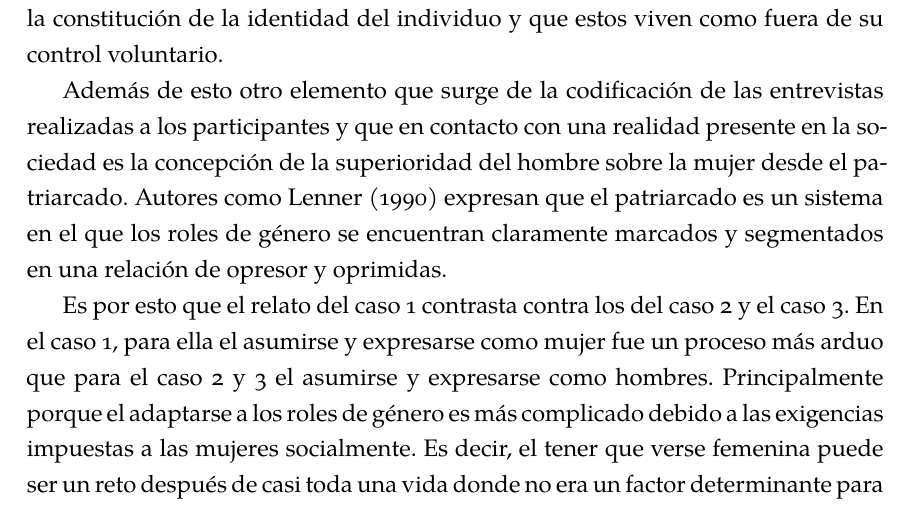
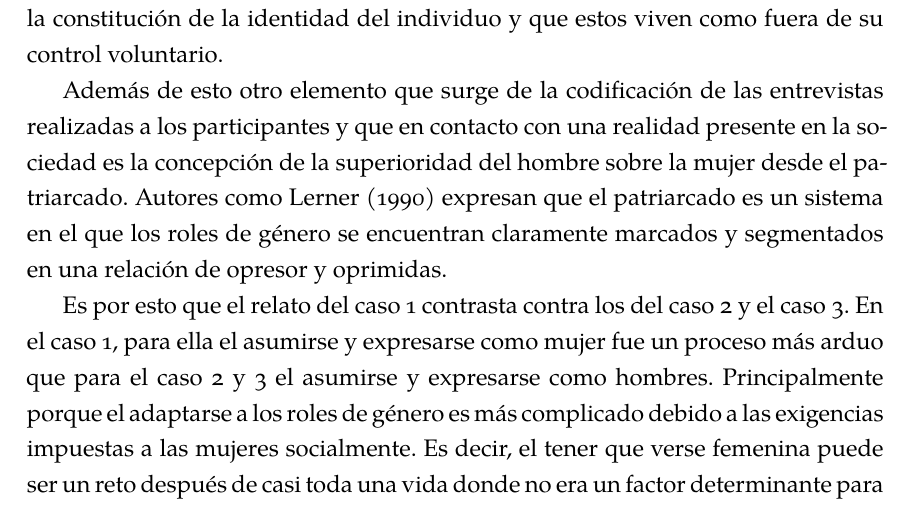
Before and after one commit to stringdom/ucvtesis-trans, a LaTeX thesis (tesis.tex, which reads discusion.tex): part of page 123 of 153, cut so that both start at the same text. Compiled offline with XeLaTeX; a missing font is replaced by an installed copy or a similar font.

Commit message:
Corregida referencia Lerner en discusión

```diff
--- a/discusion.tex
+++ b/discusion.tex
@@ -1053,10 +1053,9 @@ viven como fuera de su control voluntario.
 Además de esto otro elemento que surge de la codificación de las entrevistas
 realizadas a los participantes y que en contacto con una realidad presente en la
 sociedad es la concepción de la superioridad del hombre sobre la mujer desde el
-patriarcado. Autores como Lenner (1990) expresan que el patriarcado es un
+patriarcado. Autores como Lerner (1990) expresan que el patriarcado es un
 sistema en el que los roles de género se encuentran claramente marcados y
 segmentados en una relación de opresor y oprimidas.
-% FIXME encontrar bibliografía de Lenner.
 
 Es por esto que el relato del caso~1 contrasta contra los del caso~2 y el
 caso~3. En el caso~1, para ella el asumirse y expresarse como mujer fue un
```
